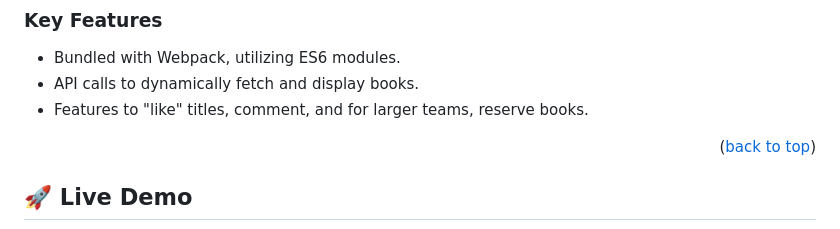
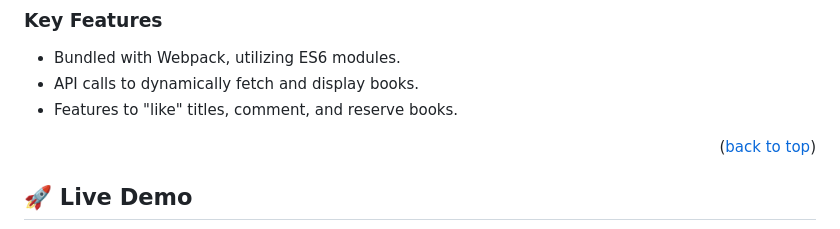
Before and after one commit to thasipablo/JavaScript_capstone_project, a Markdown page: README.md, the part around the change. GitHub-like rendering.

```diff
--- a/README.md
+++ b/README.md
@@ -49,7 +49,7 @@ Discover a curated collection of books with our Book Reviews webapp. Users can "
 
 - Bundled with Webpack, utilizing ES6 modules.
 - API calls to dynamically fetch and display books.
-- Features to "like" titles, comment, and for larger teams, reserve books.
+- Features to "like" titles, comment, and reserve books.
 
 <p align="right">(<a href="#readme-top">back to top</a>)</p>
 
```
